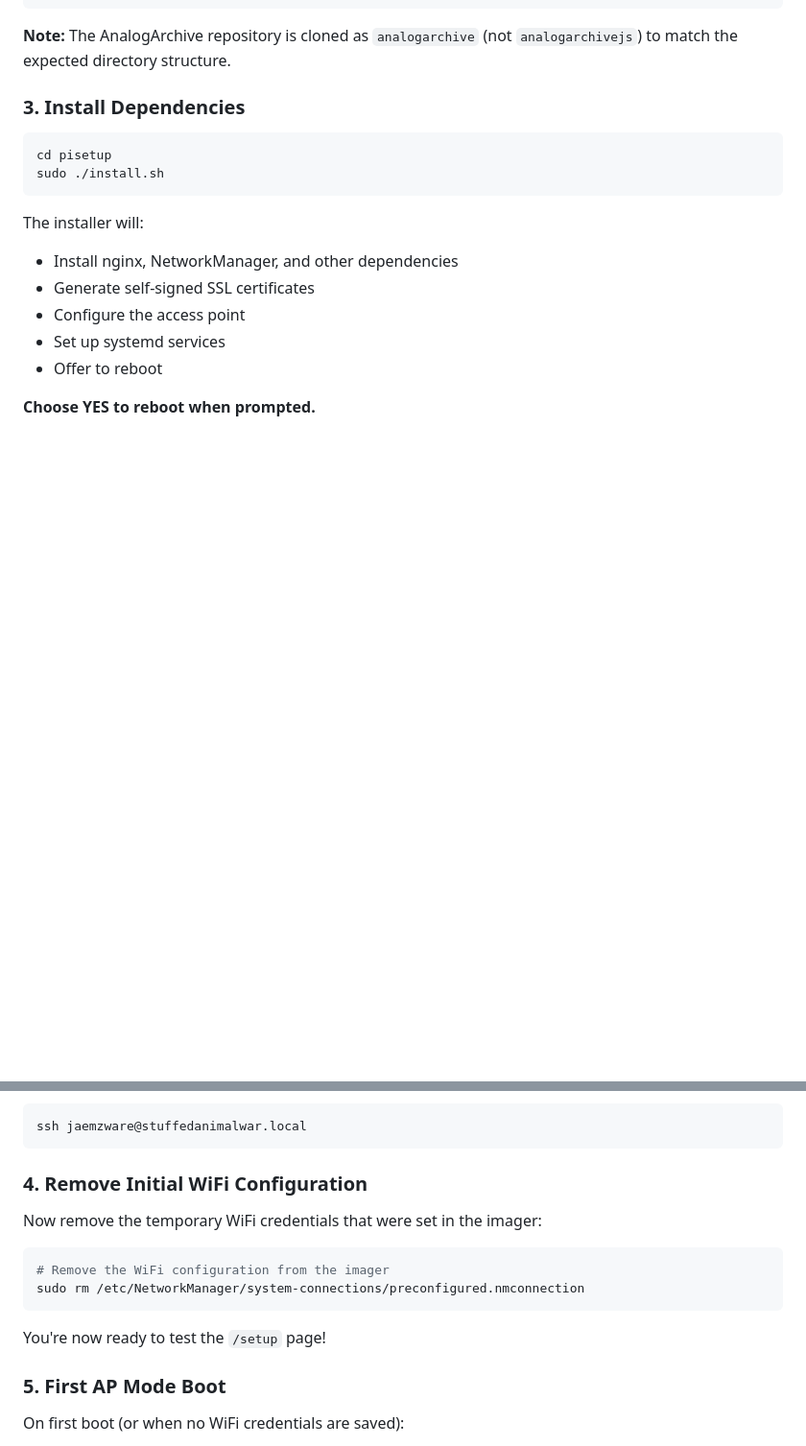
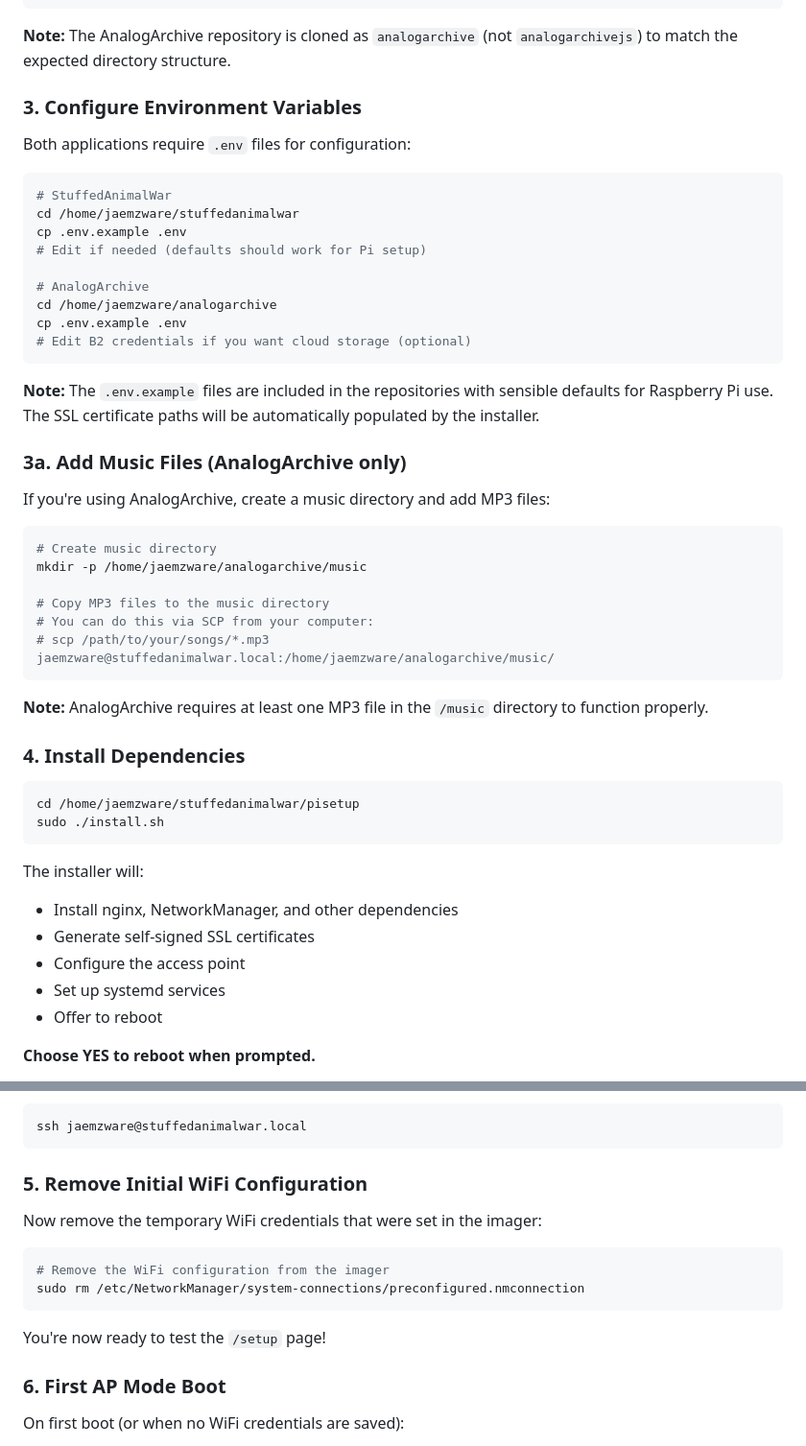
Before and after one commit to jaemzware/stuffedanimalwar, a Markdown page: pisetup/README.md, 2 parts joined by grey strips. Shown: that part at 96% size. Drawn GitHub-style; blank space fills up the shorter version.

````diff
--- a/pisetup/README.md
+++ b/pisetup/README.md
@@ -59,10 +59,43 @@ cd stuffedanimalwar
 
 **Note:** The AnalogArchive repository is cloned as `analogarchive` (not `analogarchivejs`) to match the expected directory structure.
 
-### 3. Install Dependencies
+### 3. Configure Environment Variables
+
+Both applications require `.env` files for configuration:
 
 ```bash
-cd pisetup
+# StuffedAnimalWar
+cd /home/jaemzware/stuffedanimalwar
+cp .env.example .env
+# Edit if needed (defaults should work for Pi setup)
+
+# AnalogArchive
+cd /home/jaemzware/analogarchive
+cp .env.example .env
+# Edit B2 credentials if you want cloud storage (optional)
+```
+
+**Note:** The `.env.example` files are included in the repositories with sensible defaults for Raspberry Pi use. The SSL certificate paths will be automatically populated by the installer.
+
+### 3a. Add Music Files (AnalogArchive only)
+
+If you're using AnalogArchive, create a music directory and add MP3 files:
+
+```bash
+# Create music directory
+mkdir -p /home/jaemzware/analogarchive/music
+
+# Copy MP3 files to the music directory
+# You can do this via SCP from your computer:
+# scp /path/to/your/songs/*.mp3 jaemzware@stuffedanimalwar.local:/home/jaemzware/analogarchive/music/
+```
+
+**Note:** AnalogArchive requires at least one MP3 file in the `/music` directory to function properly.
+
+### 4. Install Dependencies
+
+```bash
+cd /home/jaemzware/stuffedanimalwar/pisetup
 sudo ./install.sh
 ```
 
@@ -81,7 +114,7 @@ After rebooting, the Pi will automatically start in AP mode (since no WiFi crede
 ssh jaemzware@stuffedanimalwar.local
 ```
 
-### 4. Remove Initial WiFi Configuration
+### 5. Remove Initial WiFi Configuration
 
 Now remove the temporary WiFi credentials that were set in the imager:
 
@@ -92,7 +125,7 @@ sudo rm /etc/NetworkManager/system-connections/preconfigured.nmconnection
 
 You're now ready to test the `/setup` page!
 
-### 5. First AP Mode Boot
+### 6. First AP Mode Boot
 
 On first boot (or when no WiFi credentials are saved):
 - Pi starts in **AP Mode**
````
